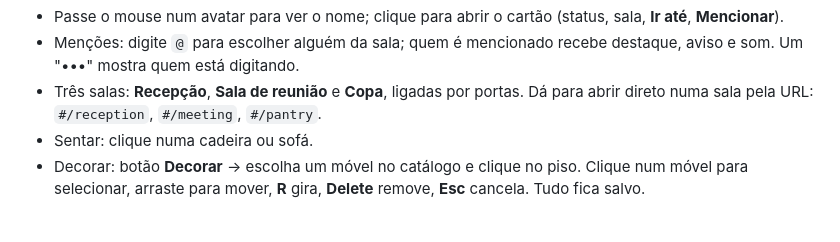
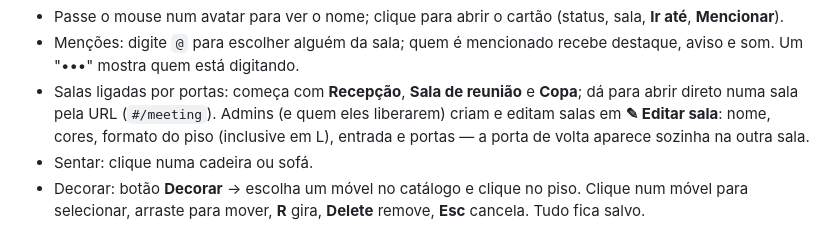
Before and after one commit to LuisMFG/escritorio-virtual, a Markdown page: README.md, the part around the change. Rendered like a GitHub page.

Commit message:
docs: Fase 13 no PLAN e no README

```diff
--- a/README.md
+++ b/README.md
@@ -20,7 +20,7 @@ Escritório virtual isométrico para amigos e colegas (até ~10 pessoas online):
 - Status **Disponível**, **Ocupado** ou **Ausente** no painel de pessoas; fica **Ausente** sozinho após 5 minutos parado.
 - Passe o mouse num avatar para ver o nome; clique para abrir o cartão (status, sala, **Ir até**, **Mencionar**).
 - Menções: digite `@` para escolher alguém da sala; quem é mencionado recebe destaque, aviso e som. Um "•••" mostra quem está digitando.
-- Três salas: **Recepção**, **Sala de reunião** e **Copa**, ligadas por portas. Dá para abrir direto numa sala pela URL: `#/reception`, `#/meeting`, `#/pantry`.
+- Salas ligadas por portas: começa com **Recepção**, **Sala de reunião** e **Copa**; dá para abrir direto numa sala pela URL (`#/meeting`). Admins (e quem eles liberarem) criam e editam salas em **✎ Editar sala**: nome, cores, formato do piso (inclusive em L), entrada e portas — a porta de volta aparece sozinha na outra sala.
 - Sentar: clique numa cadeira ou sofá.
 - Decorar: botão **Decorar** → escolha um móvel no catálogo e clique no piso. Clique num móvel para selecionar, arraste para mover, **R** gira, **Delete** remove, **Esc** cancela. Tudo fica salvo.
 
```
Also changed, not shown: PLAN.md (+15 -1 lines).
